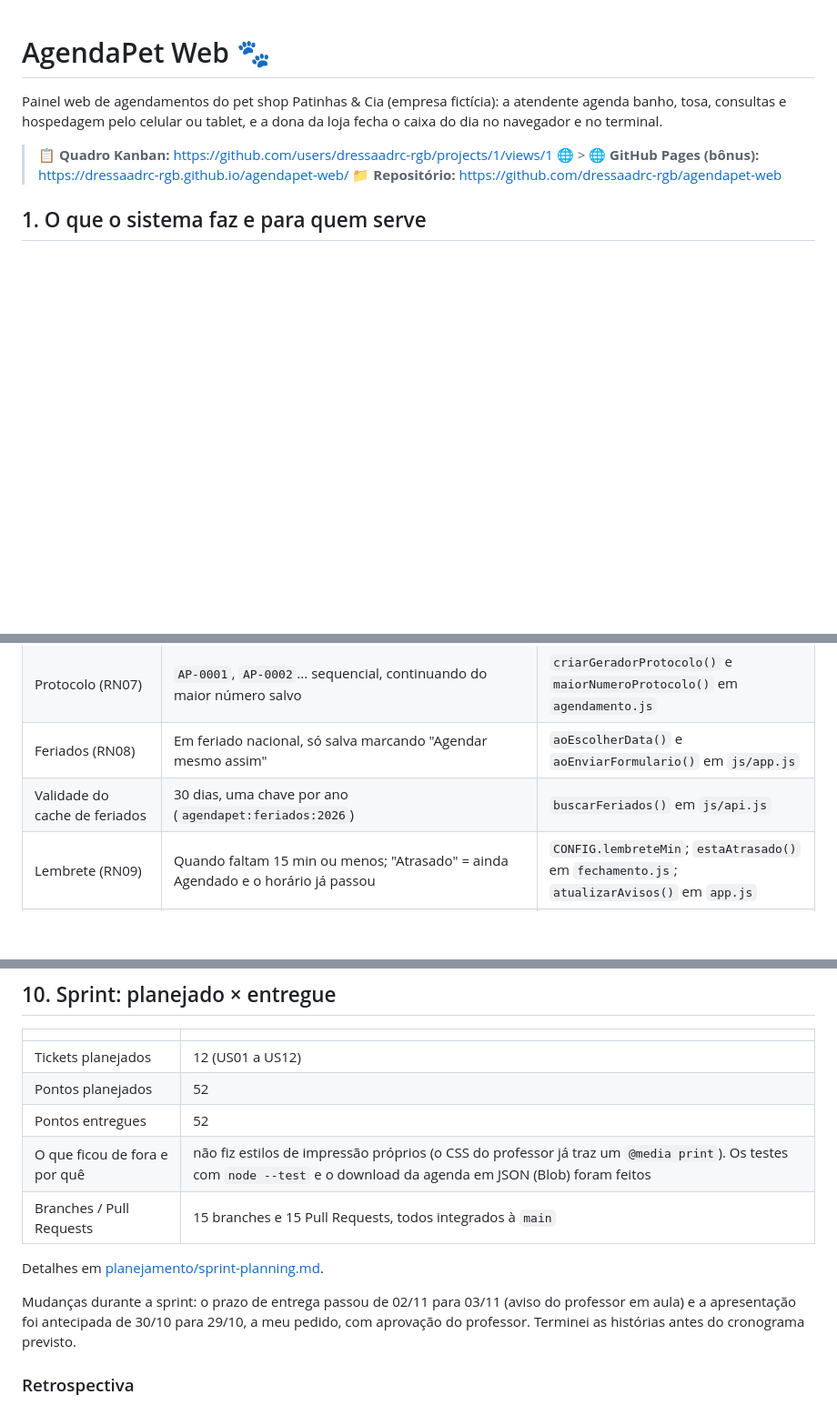
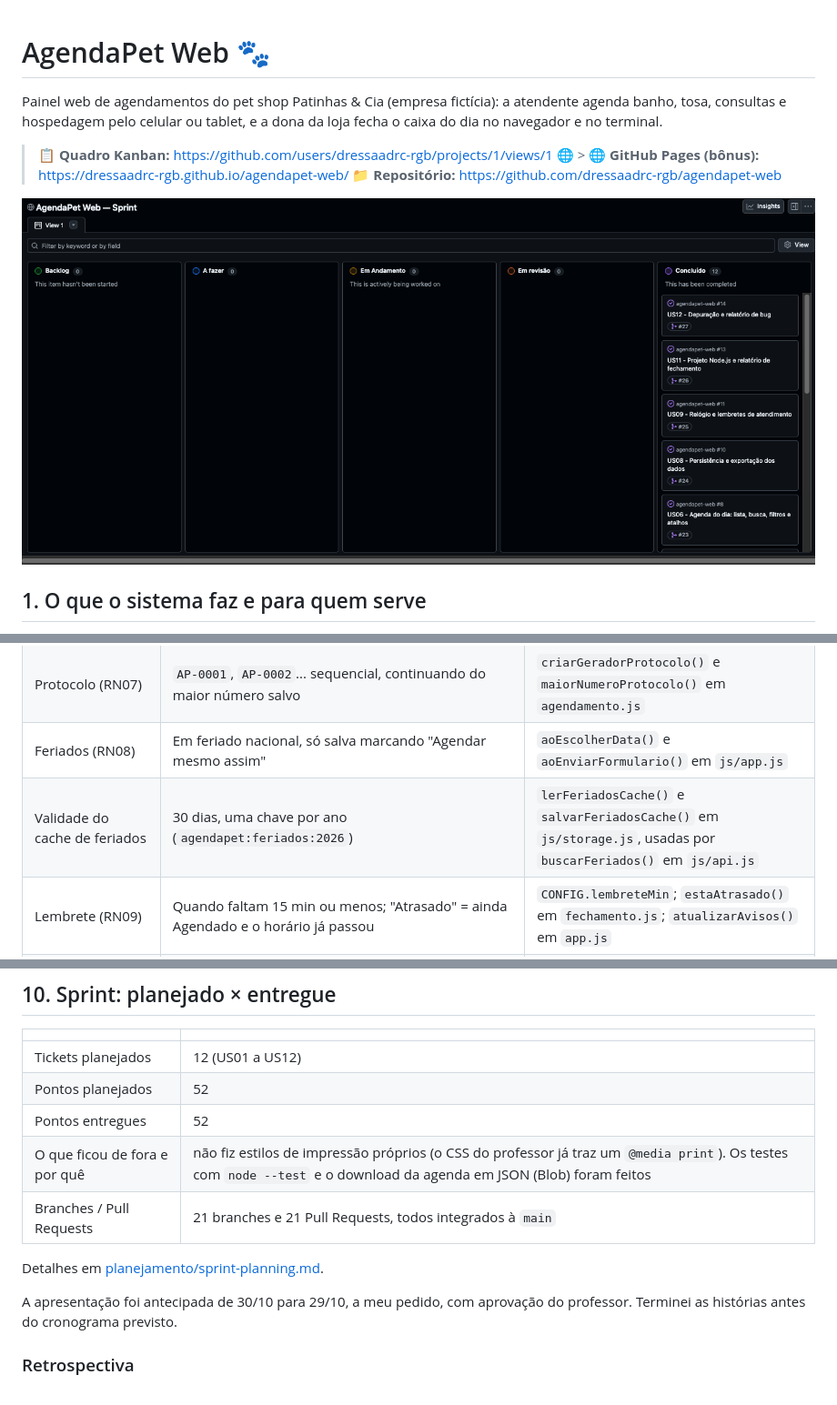
Before and after one commit to dressaadrc-rgb/agendapet-web, a Markdown page: README.md, 3 parts joined by grey strips. Shown at 91% size. Rendered like a GitHub page; blank space fills up the shorter version.

Commit message:
docs: atualiza README com Kanban, cache no storage e contagem final

```diff
--- a/README.md
+++ b/README.md
@@ -5,6 +5,8 @@ Painel web de agendamentos do pet shop Patinhas & Cia (empresa fictícia): a ate
 > 📋 **Quadro Kanban:** https://github.com/users/dressaadrc-rgb/projects/1/views/1
 > 🌐 > 🌐 **GitHub Pages (bônus):** https://dressaadrc-rgb.github.io/agendapet-web/
 > 📁 **Repositório:** https://github.com/dressaadrc-rgb/agendapet-web
+
+![Quadro Kanban](docs/kanban.png)
 
 ## 1. O que o sistema faz e para quem serve
 
@@ -50,7 +52,7 @@ O fechamento também aceita outros dias e arquivos: `node scripts/fechamento-dia
 | Faturamento (RN06) | Soma só os **concluídos**; "a receber" soma os agendados; cancelados não entram em valor; "por serviço" conta os ativos | `calcularFechamento()` em `js/dominio/fechamento.js` |
 | Protocolo (RN07) | `AP-0001`, `AP-0002`... sequencial, continuando do maior número salvo | `criarGeradorProtocolo()` e `maiorNumeroProtocolo()` em `agendamento.js` |
 | Feriados (RN08) | Em feriado nacional, só salva marcando "Agendar mesmo assim" | `aoEscolherData()` e `aoEnviarFormulario()` em `js/app.js` |
-| Validade do cache de feriados | 30 dias, uma chave por ano (`agendapet:feriados:2026`) | `buscarFeriados()` em `js/api.js` |
+| Validade do cache de feriados | 30 dias, uma chave por ano (`agendapet:feriados:2026`) | `lerFeriadosCache()` e `salvarFeriadosCache()` em `js/storage.js`, usadas por `buscarFeriados()` em `js/api.js` |
 | Lembrete (RN09) | Quando faltam 15 min ou menos; "Atrasado" = ainda Agendado e o horário já passou | `CONFIG.lembreteMin`; `estaAtrasado()` em `fechamento.js`; `atualizarAvisos()` em `app.js` |
 | Quando as APIs falham | Catálogo: mensagem com "Tentar novamente". ViaCEP: mensagem própria para formato, CEP inexistente, sem rede e serviço fora; o endereço continua editável. BrasilAPI: aviso de indisponibilidade, sem bloquear | `js/api.js` (`ErroApi` com `tipo`); `mensagemErroCatalogo()` e `mensagemErroCep()` em `app.js` |
 
@@ -168,11 +170,11 @@ Bugs reais que encontrei durante a sprint e corrigi lendo o Console do navegador
 | Pontos planejados | 52 |
 | Pontos entregues | 52 |
 | O que ficou de fora e por quê | não fiz estilos de impressão próprios (o CSS do professor já traz um `@media print`). Os testes com `node --test` e o download da agenda em JSON (Blob) foram feitos |
-| Branches / Pull Requests | 15 branches e 15 Pull Requests, todos integrados à `main` |
+| Branches / Pull Requests | 21 branches e 21 Pull Requests, todos integrados à `main` |
 
 Detalhes em [planejamento/sprint-planning.md](planejamento/sprint-planning.md).
 
-Mudanças durante a sprint: o prazo de entrega passou de 02/11 para 03/11 (aviso do professor em aula) e a apresentação foi antecipada de 30/10 para 29/10, a meu pedido, com aprovação do professor. Terminei as histórias antes do cronograma previsto.
+A apresentação foi antecipada de 30/10 para 29/10, a meu pedido, com aprovação do professor. Terminei as histórias antes do cronograma previsto.
 
 ### Retrospectiva
 
```
Also changed, not shown: other parts of README.md (+1 -0 lines).
